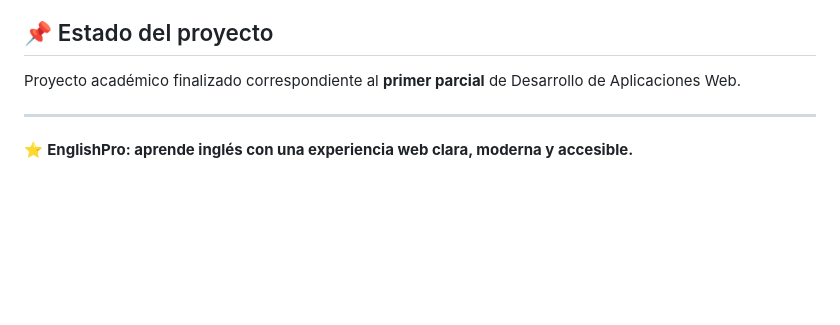
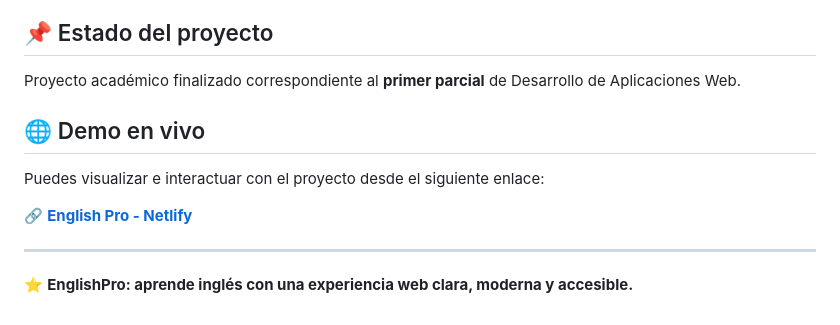
Before and after one commit to RamboTW/Desarrollo-Web-TLG, a Markdown page: Proyecto1P/README.md, the part around the change. Drawn GitHub-style; blank space fills up the shorter version.

```diff
--- a/Proyecto1P/README.md
+++ b/Proyecto1P/README.md
@@ -100,6 +100,12 @@ Con este proyecto se pusieron en práctica los siguientes conocimientos:
 
 Proyecto académico finalizado correspondiente al **primer parcial** de Desarrollo de Aplicaciones Web.
 
+## 🌐 Demo en vivo
+
+Puedes visualizar e interactuar con el proyecto desde el siguiente enlace:
+
+🔗 **[English Pro - Netlify](https://inspiring-kelpie-0d9ebd.netlify.app/)**
+
 ---
 
 ⭐ **EnglishPro: aprende inglés con una experiencia web clara, moderna y accesible.**
```
